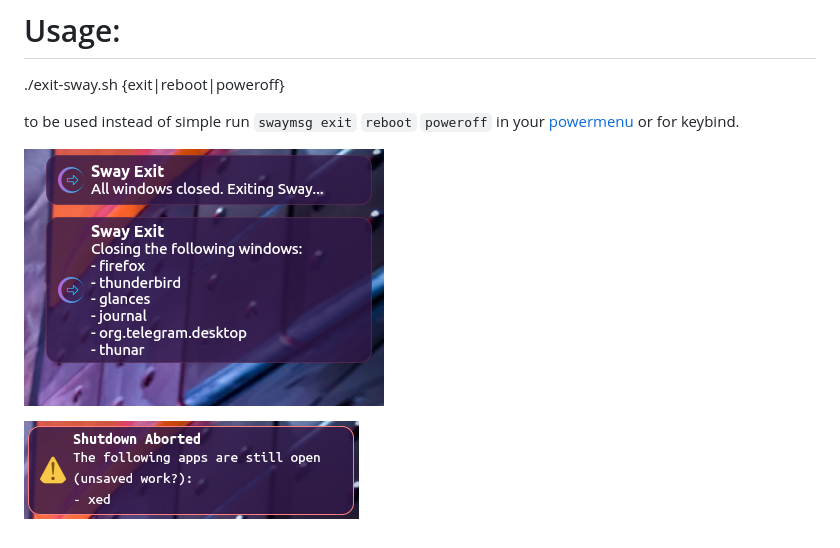
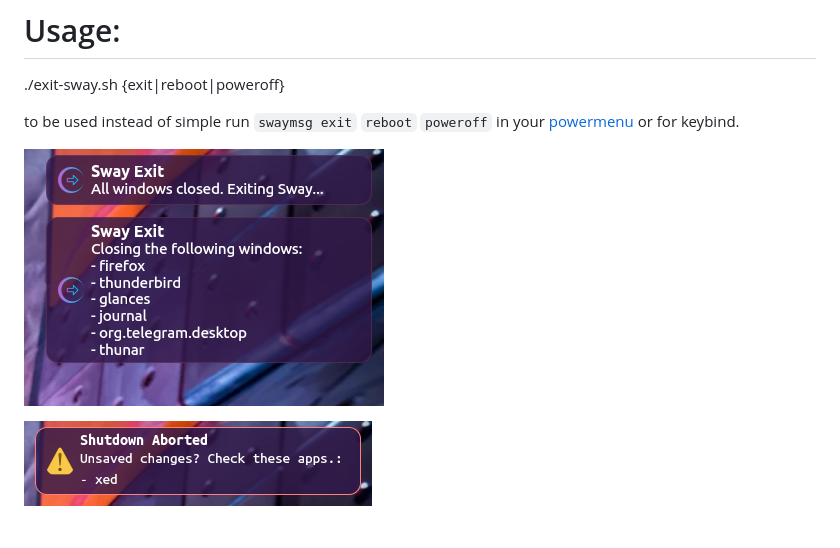
Before and after one commit to killajoe/sway_tools, a Markdown page: gracefully_exit/README.md, the part around the change. Drawn GitHub-style; pictures changed too: gracefully_exit/gracefully_stop.png (deleted), gracefully_exit/img/gracefully_stop.png (added).

Commit message:
[gracefully_exit] reorder images

```diff
--- a/gracefully_exit/README.md
+++ b/gracefully_exit/README.md
@@ -12,6 +12,6 @@ In case application has unsaved file it will give a warning and does not exit th
 to be used instead of simple run `swaymsg exit` `reboot` `poweroff` in your [powermenu](https://github.com/killajoe/sway_tools/tree/main/powermenu) or for keybind.
 
 
-![gracefull_exit notifications](https://raw.githubusercontent.com/killajoe/sway_tools/refs/heads/main/gracefully_exit/graceful_exit.png)
+![gracefull_exit notifications](https://raw.githubusercontent.com/killajoe/sway_tools/refs/heads/main/gracefully_exit/img/graceful_exit.png)
 
-![gracefull_stop notifications](https://raw.githubusercontent.com/killajoe/sway_tools/refs/heads/main/gracefully_exit/gracefully_stop.png)
+![gracefull_stop notifications](https://raw.githubusercontent.com/killajoe/sway_tools/refs/heads/main/gracefully_exit/img/gracefully_stop.png)
```
Also changed, not shown: gracefully_exit/img/graceful_exit.png (renamed from gracefully_exit/graceful_exit.png).
